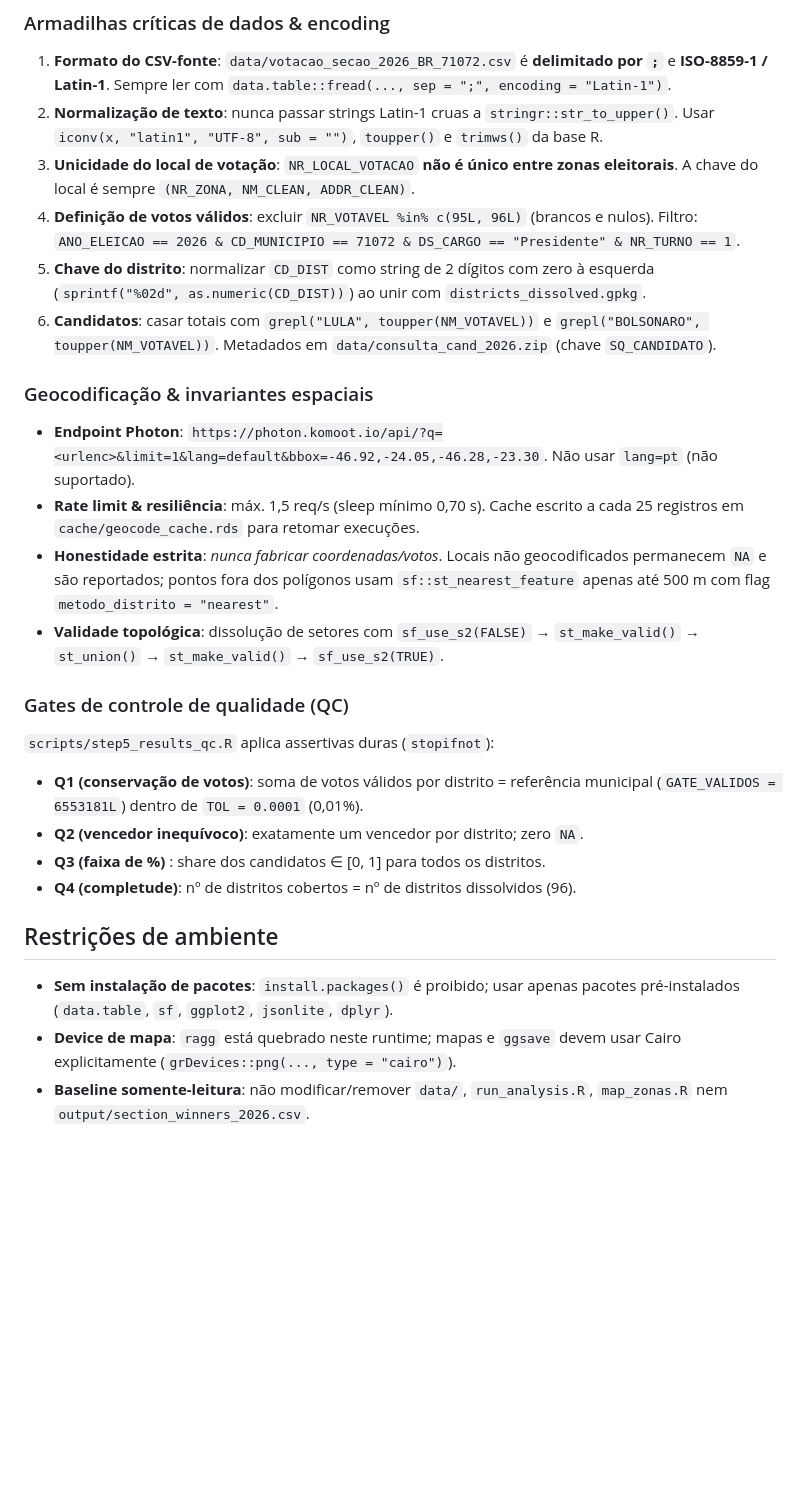
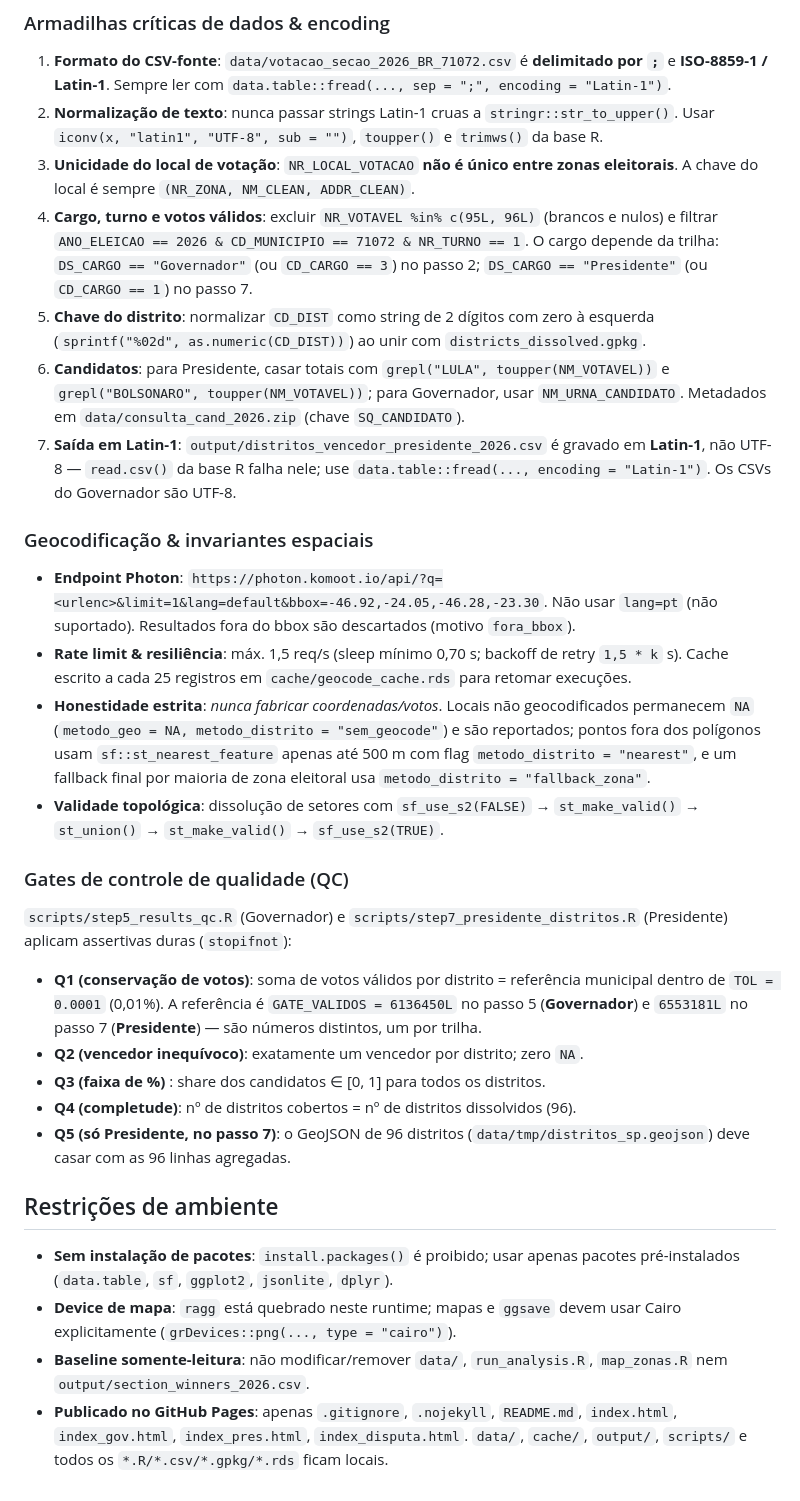
Before and after one commit to ratitu/analise_eleicoes_2026_sao_paulo, a Markdown page: README.md, the part around one of its changes. Drawn GitHub-style; blank space fills up the shorter version.

```diff
--- a/README.md
+++ b/README.md
@@ -34,28 +53,31 @@ Fluxos de base (standalone):
 1. **Formato do CSV-fonte**: `data/votacao_secao_2026_BR_71072.csv` é **delimitado por `;`** e **ISO-8859-1 / Latin-1**. Sempre ler com `data.table::fread(..., sep = ";", encoding = "Latin-1")`.
 2. **Normalização de texto**: nunca passar strings Latin-1 cruas a `stringr::str_to_upper()`. Usar `iconv(x, "latin1", "UTF-8", sub = "")`, `toupper()` e `trimws()` da base R.
 3. **Unicidade do local de votação**: `NR_LOCAL_VOTACAO` **não é único entre zonas eleitorais**. A chave do local é sempre `(NR_ZONA, NM_CLEAN, ADDR_CLEAN)`.
-4. **Definição de votos válidos**: excluir `NR_VOTAVEL %in% c(95L, 96L)` (brancos e nulos). Filtro: `ANO_ELEICAO == 2026 & CD_MUNICIPIO == 71072 & DS_CARGO == "Presidente" & NR_TURNO == 1`.
+4. **Cargo, turno e votos válidos**: excluir `NR_VOTAVEL %in% c(95L, 96L)` (brancos e nulos) e filtrar `ANO_ELEICAO == 2026 & CD_MUNICIPIO == 71072 & NR_TURNO == 1`. O cargo depende da trilha: `DS_CARGO == "Governador"` (ou `CD_CARGO == 3`) no passo 2; `DS_CARGO == "Presidente"` (ou `CD_CARGO == 1`) no passo 7.
 5. **Chave do distrito**: normalizar `CD_DIST` como string de 2 dígitos com zero à esquerda (`sprintf("%02d", as.numeric(CD_DIST))`) ao unir com `districts_dissolved.gpkg`.
-6. **Candidatos**: casar totais com `grepl("LULA", toupper(NM_VOTAVEL))` e `grepl("BOLSONARO", toupper(NM_VOTAVEL))`. Metadados em `data/consulta_cand_2026.zip` (chave `SQ_CANDIDATO`).
+6. **Candidatos**: para Presidente, casar totais com `grepl("LULA", toupper(NM_VOTAVEL))` e `grepl("BOLSONARO", toupper(NM_VOTAVEL))`; para Governador, usar `NM_URNA_CANDIDATO`. Metadados em `data/consulta_cand_2026.zip` (chave `SQ_CANDIDATO`).
+7. **Saída em Latin-1**: `output/distritos_vencedor_presidente_2026.csv` é gravado em **Latin-1**, não UTF-8 — `read.csv()` da base R falha nele; use `data.table::fread(..., encoding = "Latin-1")`. Os CSVs do Governador são UTF-8.
 
 ### Geocodificação & invariantes espaciais
 
-- **Endpoint Photon**: `https://photon.komoot.io/api/?q=<urlenc>&limit=1&lang=default&bbox=-46.92,-24.05,-46.28,-23.30`. Não usar `lang=pt` (não suportado).
-- **Rate limit & resiliência**: máx. 1,5 req/s (sleep mínimo 0,70 s). Cache escrito a cada 25 registros em `cache/geocode_cache.rds` para retomar execuções.
-- **Honestidade estrita**: *nunca fabricar coordenadas/votos*. Locais não geocodificados permanecem `NA` e são reportados; pontos fora dos polígonos usam `sf::st_nearest_feature` apenas até 500 m com flag `metodo_distrito = "nearest"`.
+- **Endpoint Photon**: `https://photon.komoot.io/api/?q=<urlenc>&limit=1&lang=default&bbox=-46.92,-24.05,-46.28,-23.30`. Não usar `lang=pt` (não suportado). Resultados fora do bbox são descartados (motivo `fora_bbox`).
+- **Rate limit & resiliência**: máx. 1,5 req/s (sleep mínimo 0,70 s; backoff de retry `1,5 * k` s). Cache escrito a cada 25 registros em `cache/geocode_cache.rds` para retomar execuções.
+- **Honestidade estrita**: *nunca fabricar coordenadas/votos*. Locais não geocodificados permanecem `NA` (`metodo_geo = NA, metodo_distrito = "sem_geocode"`) e são reportados; pontos fora dos polígonos usam `sf::st_nearest_feature` apenas até 500 m com flag `metodo_distrito = "nearest"`, e um fallback final por maioria de zona eleitoral usa `metodo_distrito = "fallback_zona"`.
 - **Validade topológica**: dissolução de setores com `sf_use_s2(FALSE)` → `st_make_valid()` → `st_union()` → `st_make_valid()` → `sf_use_s2(TRUE)`.
 
 ### Gates de controle de qualidade (QC)
 
-`scripts/step5_results_qc.R` aplica assertivas duras (`stopifnot`):
+`scripts/step5_results_qc.R` (Governador) e `scripts/step7_presidente_distritos.R` (Presidente) aplicam assertivas duras (`stopifnot`):
 
-- **Q1 (conservação de votos)**: soma de votos válidos por distrito = referência municipal (`GATE_VALIDOS = 6553181L`) dentro de `TOL = 0.0001` (0,01%).
+- **Q1 (conservação de votos)**: soma de votos válidos por distrito = referência municipal dentro de `TOL = 0.0001` (0,01%). A referência é `GATE_VALIDOS = 6136450L` no passo 5 (**Governador**) e `6553181L` no passo 7 (**Presidente**) — são números distintos, um por trilha.
 - **Q2 (vencedor inequívoco)**: exatamente um vencedor por distrito; zero `NA`.
 - **Q3 (faixa de %)** : share dos candidatos ∈ [0, 1] para todos os distritos.
 - **Q4 (completude)**: nº de distritos cobertos = nº de distritos dissolvidos (96).
+- **Q5 (só Presidente, no passo 7)**: o GeoJSON de 96 distritos (`data/tmp/distritos_sp.geojson`) deve casar com as 96 linhas agregadas.
 
 ## Restrições de ambiente
 
 - **Sem instalação de pacotes**: `install.packages()` é proibido; usar apenas pacotes pré-instalados (`data.table`, `sf`, `ggplot2`, `jsonlite`, `dplyr`).
 - **Device de mapa**: `ragg` está quebrado neste runtime; mapas e `ggsave` devem usar Cairo explicitamente (`grDevices::png(..., type = "cairo")`).
 - **Baseline somente-leitura**: não modificar/remover `data/`, `run_analysis.R`, `map_zonas.R` nem `output/section_winners_2026.csv`.
+- **Publicado no GitHub Pages**: apenas `.gitignore`, `.nojekyll`, `README.md`, `index.html`, `index_gov.html`, `index_pres.html`, `index_disputa.html`. `data/`, `cache/`, `output/`, `scripts/` e todos os `*.R/*.csv/*.gpkg/*.rds` ficam locais.
```
Also changed, not shown: other parts of README.md (+35 -16 lines).
